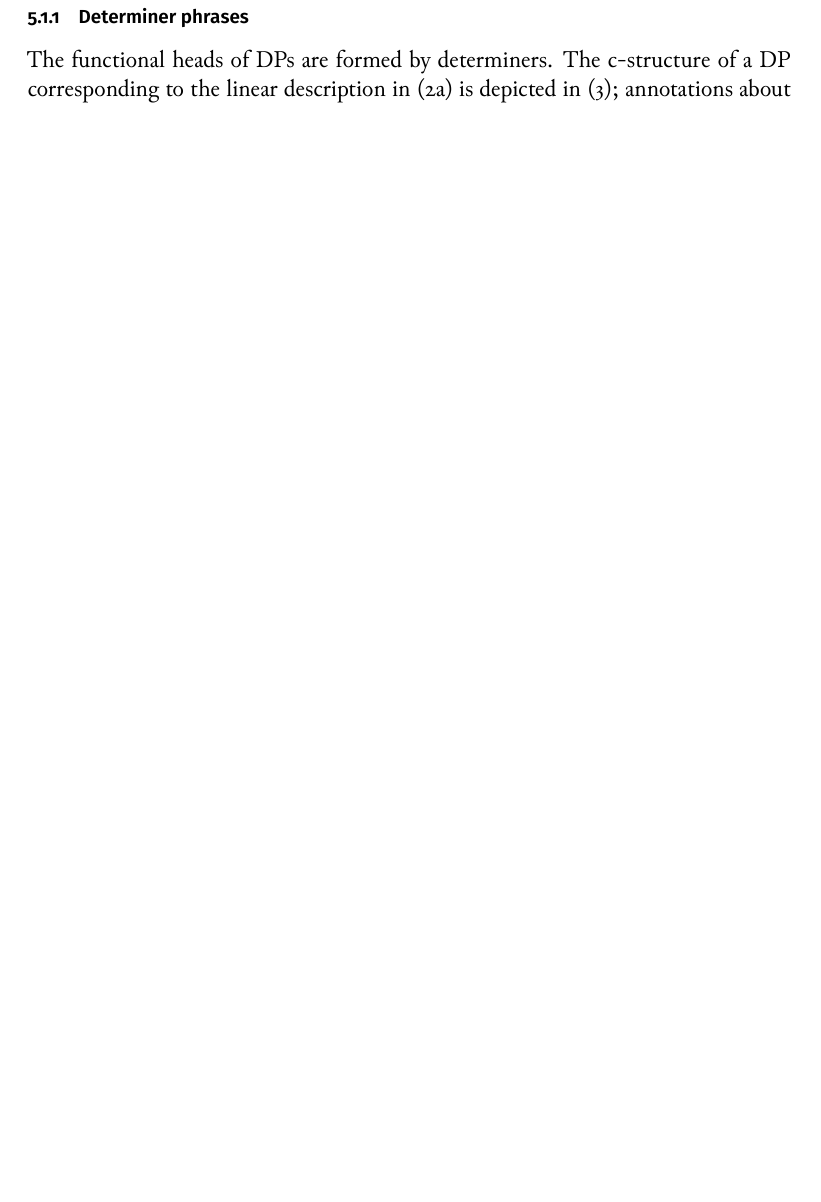
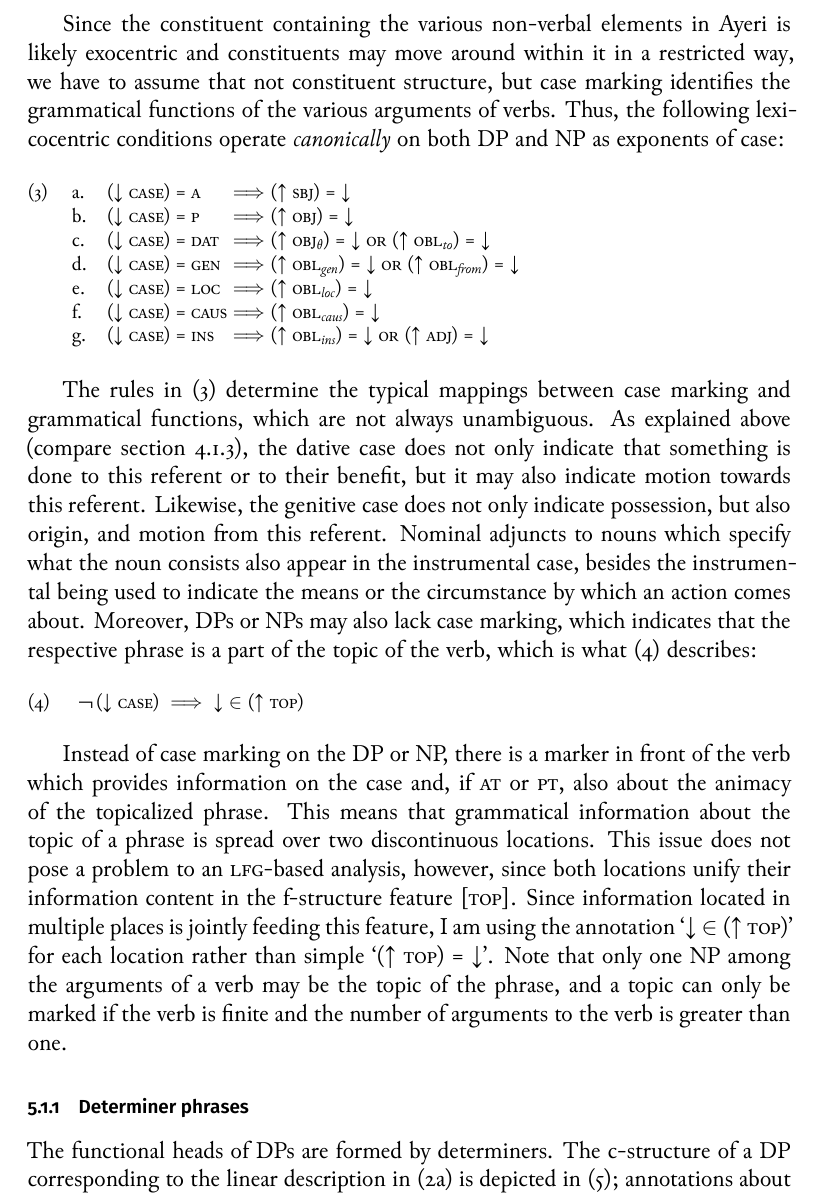
Before and after one commit to carbeck/ayerigrammar, a LaTeX thesis (grammar.tex, which reads chapters/syntax.tex): part of page 220 of 238 before the commit and part of page 220 of 240 after it, cut at the place of the change, the shorter picture padded with empty space. The pictures show the PDF file grammar.pdf that the author committed with the source.

Commit message:
Casemarking is probably lexicocentric

```diff
--- a/chapters/syntax.tex
+++ b/chapters/syntax.tex
@@ -190,3 +190,14 @@ element may occur but is not constitutive.
 \a\label{ex:dpdef} DP → \anno*{\xhead{D}} (\anno*{NP})
 \a\label{ex:npdef} NP → \anno*{\xhead{N}} (\anno*[\pass{\Adjc}]{XP})
 \xe
+
+Since the constituent containing the various non-verbal elements in Ayeri is
+likely exocentric and constituents may move around within it in a restricted
+way, we have to assume that not constituent structure, but case marking
+identifies the grammatical functions of the various arguments of verbs. Thus,
+the following lexicocentric conditions operate \emph{canonically} on both DP
+and NP as exponents of case:
+
+\ex\label{ex:dpnpcasemap}\labels
+\begin{tabular}[t]{@{} l @{\quad} l @{$\implies$} l}
+\tl\quad & \downs{\Case} = \Aarg	& \pass{\Sbj} \\
@@ -193,3 +212,35 @@ element may occur but is not constitutive.
+						\pass{\Adjc} \\
+\end{tabular}
+\xe
+
+The rules in (\ref{ex:dpnpcasemap}) determine the typical mappings between case
+marking and grammatical functions, which are not always unambiguous. As
+explained above (compare \autoref{subsec:case}), the dative case does not only
+indicate that something is done to this referent or to their benefit, but it
+may also indicate motion towards this referent. Likewise, the genitive case
+does not only indicate possession, but also origin, and motion from this
+referent. Nominal adjuncts to nouns which specify what the noun consists also
+appear in the instrumental case, besides the instrumental being used to
+indicate the means or the circumstance by which an action comes about.
+Moreover, DPs or NPs may also lack case marking, which indicates that the
+respective phrase is a part of the topic of the verb, which is what
+(\ref{ex:topicrule}) describes:
+
+\ex\label{ex:topicrule}
+¬\,\downs{\Case} $\implies$ \elem{\Top}
+\xe
+
+Instead of case marking on the DP or NP, there is a marker in front of the verb
+which provides information on the case and, if \AgtT{} or \PatT{}, also about
+the animacy of the topicalized phrase. This means that grammatical information
+about the topic of a phrase is spread over two discontinuous locations. This
+issue does not pose a problem to an \Lfg{}-based analysis, however, since both
+locations unify their information content in the f-structure feature [\Top{}].
+Since information located in multiple places is jointly feeding this feature, I
+am using the annotation `\elem{\Top}' for each location rather than simple
+`\pass{\Top}'. Note that only one NP among the arguments of a verb may be the
+topic of the phrase, and a topic can only be marked if the verb is finite and
+the number of arguments to the verb is greater than one.
 
 \subsection{Determiner phrases}
 \label{subsec:dps}
```
Also changed, not shown: grammar.pdf, chapters/syntax.tex (60 more changed lines).
